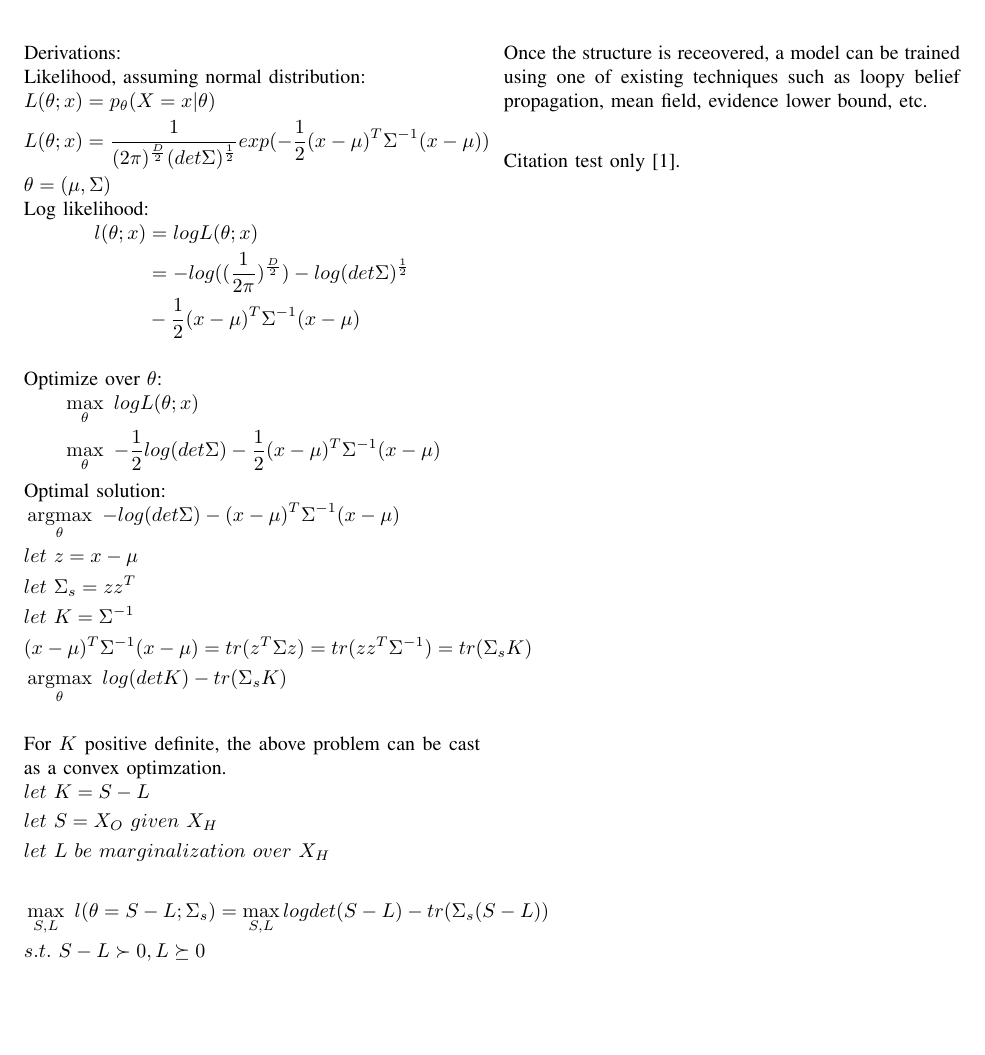
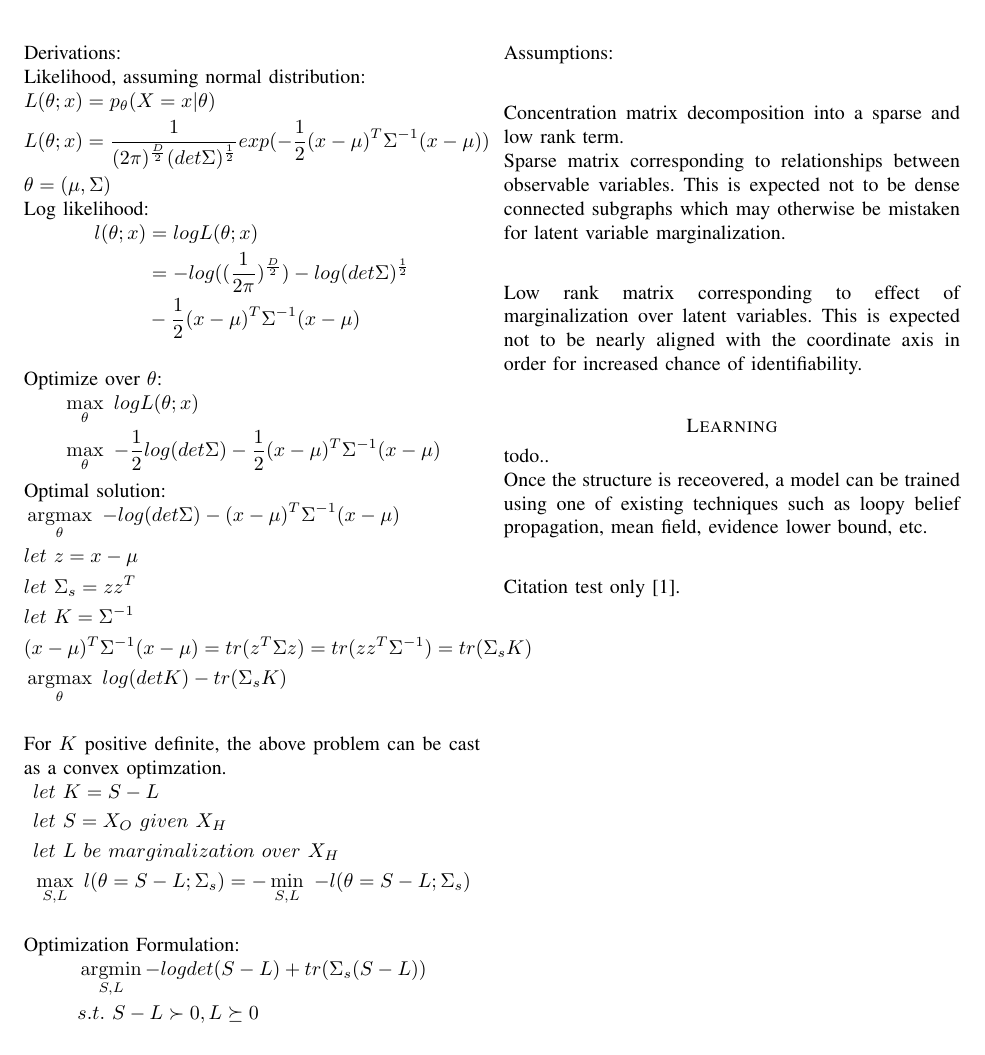
Before and after one commit to Tinbeh97/ECE-1505-project, a LaTeX paper (writeup.tex): part of page 2 of 3, cut so that both start at the same text, the shorter picture padded with empty space. Compiled offline with pdfLaTeX.

Commit message:
adjust derivation. add assumptions

```diff
--- a/writeup.tex
+++ b/writeup.tex
@@ -112,7 +112,10 @@ For $K$ positive definite, the above problem can be cast as a convex optimzation
   &let\ K=S-L\\
   &let\ S = X_O\ given\ X_H\\
   &let\ L\ be\ marginalization\ over\ X_H\\
-  \\
-  &\max_{S,L}\ l(\theta=S-L; \Sigma_{s}) = \max_{S,L} log det(S-L) - tr(\Sigma_{s}(S-L))\\
+  &\max_{S,L}\ l(\theta=S-L; \Sigma_{s}) = -\min_{S,L}\ -l(\theta=S-L; \Sigma_{s})\\
+\end{align*}
+Optimization Formulation:
+\begin{align*}
+  &\argmin_{S,L} -log det(S-L) + tr(\Sigma_{s}(S-L))\\
   &s.t.\ S-L \succ 0, L \succeq 0\\
 \end{align*}
@@ -127,6 +131,15 @@ Adding a regularization term (from main paper):\\
 
 \pagebreak
 
+Assumptions:\\
+
+Concentration matrix decomposition into a sparse and low rank term.\\
+Sparse matrix corresponding to relationships between observable variables. This is expected not to be dense connected subgraphs which may otherwise be mistaken for latent variable marginalization.\\
+
+Low rank matrix corresponding to effect of marginalization over latent variables. This is expected not to be nearly aligned with the coordinate axis in order for increased chance of identifiability.\\
+
+\section*{Learning}
+todo..\\
 Once the structure is receovered, a model can be trained using one of existing techniques such as loopy belief propagation, mean field, evidence lower bound, etc.\\
 
 Citation test only \cite{Chandra_1}.
```
Also changed, not shown: writeup.pdf, writeup.tex (11 more changed lines).
